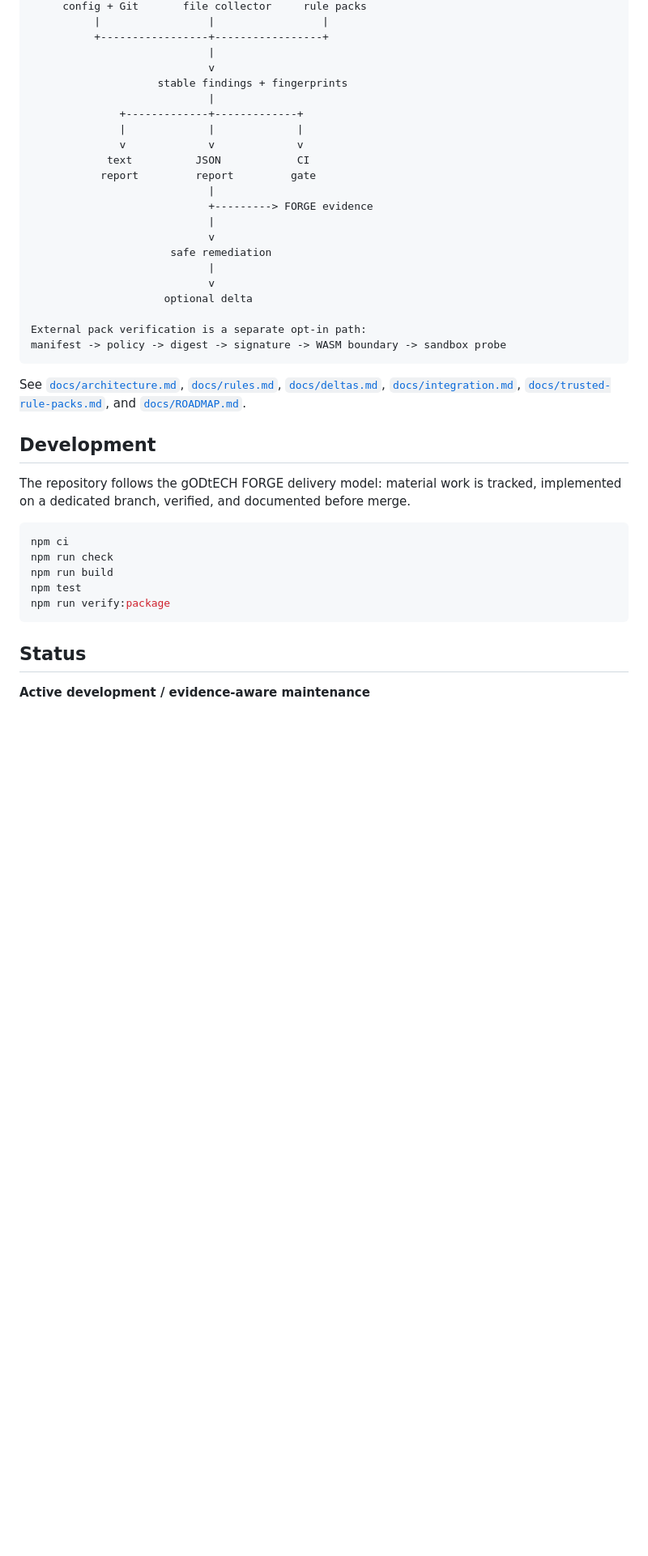
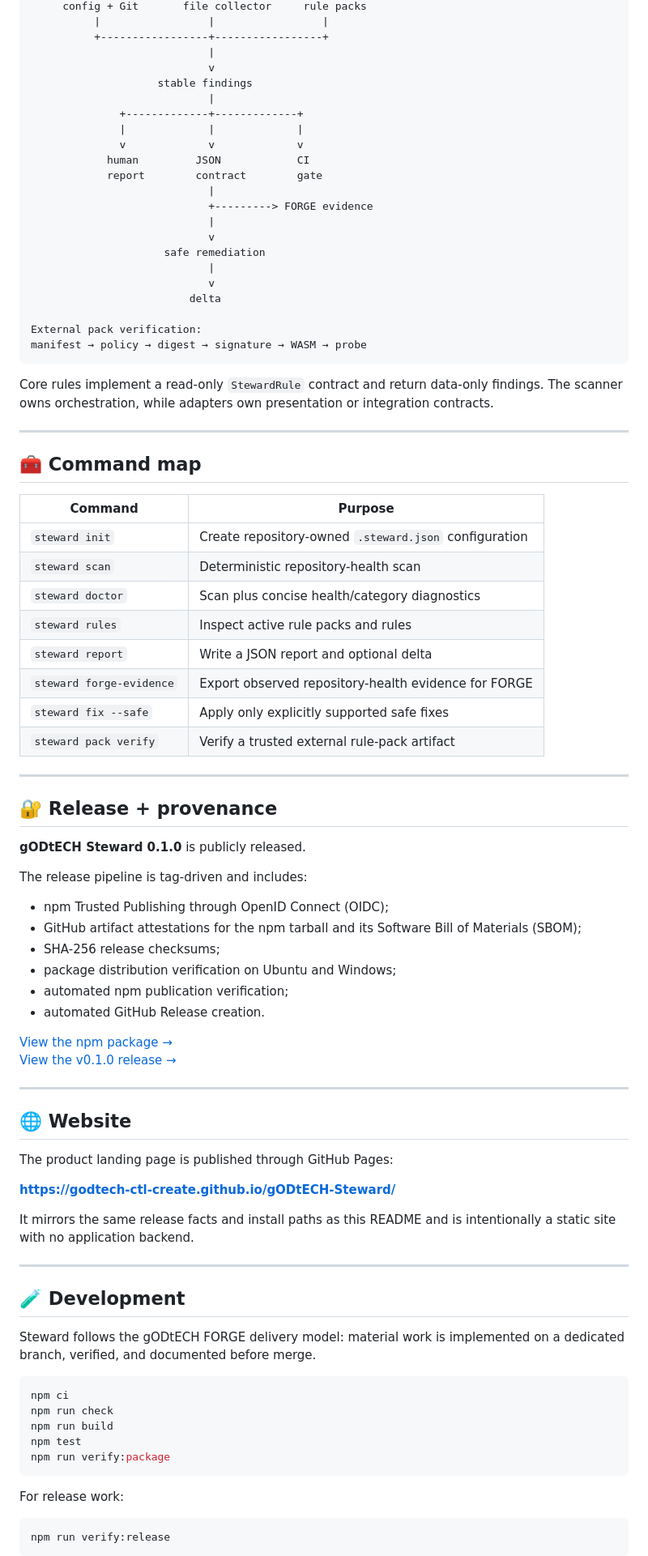
Before and after one commit to gODtECH-Ctl-Create/gODtECH-Steward, a Markdown page: README.md, the part around one of its changes. Shown at 81% size. Drawn GitHub-style; blank space fills up the shorter version.

Commit message:
docs(readme): redesign Steward product README

````diff
--- a/README.md
+++ b/README.md
@@ -369,31 +398,76 @@ The stable scan result is versioned as `schemaVersion: 1`. The dedicated FORGE e
           +-----------------+-----------------+
                             |
                             v
-                    stable findings + fingerprints
+                    stable findings
                             |
               +-------------+-------------+
               |             |             |
               v             v             v
-            text          JSON            CI
-           report         report         gate
+            human         JSON            CI
+            report        contract        gate
                             |
                             +---------> FORGE evidence
                             |
                             v
-                      safe remediation
+                     safe remediation
                             |
                             v
-                     optional delta
+                         delta
 
-External pack verification is a separate opt-in path:
-manifest -> policy -> digest -> signature -> WASM boundary -> sandbox probe
+External pack verification:
+manifest → policy → digest → signature → WASM → probe
 ```
 
-See [`docs/architecture.md`](docs/architecture.md), [`docs/rules.md`](docs/rules.md), [`docs/deltas.md`](docs/deltas.md), [`docs/integration.md`](docs/integration.md), [`docs/trusted-rule-packs.md`](docs/trusted-rule-packs.md), and [`docs/ROADMAP.md`](docs/ROADMAP.md).
+Core rules implement a read-only `StewardRule` contract and return data-only findings. The scanner owns orchestration, while adapters own presentation or integration contracts.
 
-## Development
+---
 
-The repository follows the gODtECH FORGE delivery model: material work is tracked, implemented on a dedicated branch, verified, and documented before merge.
+## 🧰 Command map
+
+| Command | Purpose |
+| --- | --- |
+| `steward init` | Create repository-owned `.steward.json` configuration |
+| `steward scan` | Deterministic repository-health scan |
+| `steward doctor` | Scan plus concise health/category diagnostics |
+| `steward rules` | Inspect active rule packs and rules |
+| `steward report` | Write a JSON report and optional delta |
+| `steward forge-evidence` | Export observed repository-health evidence for FORGE |
+| `steward fix --safe` | Apply only explicitly supported safe fixes |
+| `steward pack verify` | Verify a trusted external rule-pack artifact |
+
+---
+
+## 🔐 Release + provenance
+
+**gODtECH Steward 0.1.0** is publicly released.
+
+The release pipeline is tag-driven and includes:
+
+- npm Trusted Publishing through OpenID Connect (OIDC);
+- GitHub artifact attestations for the npm tarball and its Software Bill of Materials (SBOM);
+- SHA-256 release checksums;
+- package distribution verification on Ubuntu and Windows;
+- automated npm publication verification;
+- automated GitHub Release creation.
+
+[View the npm package →](https://www.npmjs.com/package/@godtech/steward)
+[View the v0.1.0 release →](https://github.com/gODtECH-Ctl-Create/gODtECH-Steward/releases/tag/v0.1.0)
+
+---
+
+## 🌐 Website
+
+The product landing page is published through GitHub Pages:
+
+**https://godtech-ctl-create.github.io/gODtECH-Steward/**
+
+It mirrors the same release facts and install paths as this README and is intentionally a static site with no application backend.
+
+---
+
+## 🧪 Development
+
+Steward follows the gODtECH FORGE delivery model: material work is implemented on a dedicated branch, verified, and documented before merge.
 
 ```bash
 npm ci
@@ -403,7 +477,9 @@ npm test
 npm run verify:package
 ```
 
-## Status
+For release work:
 
-**Active development / evidence-aware maintenance**
+```bash
+npm run verify:release
+```
 
````
Also changed, not shown: other parts of README.md (+342 -279 lines).
